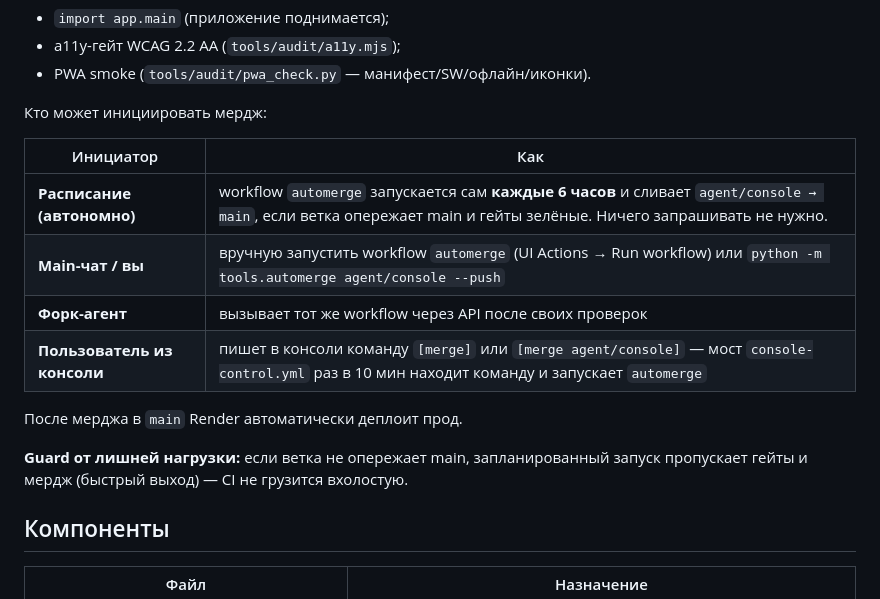
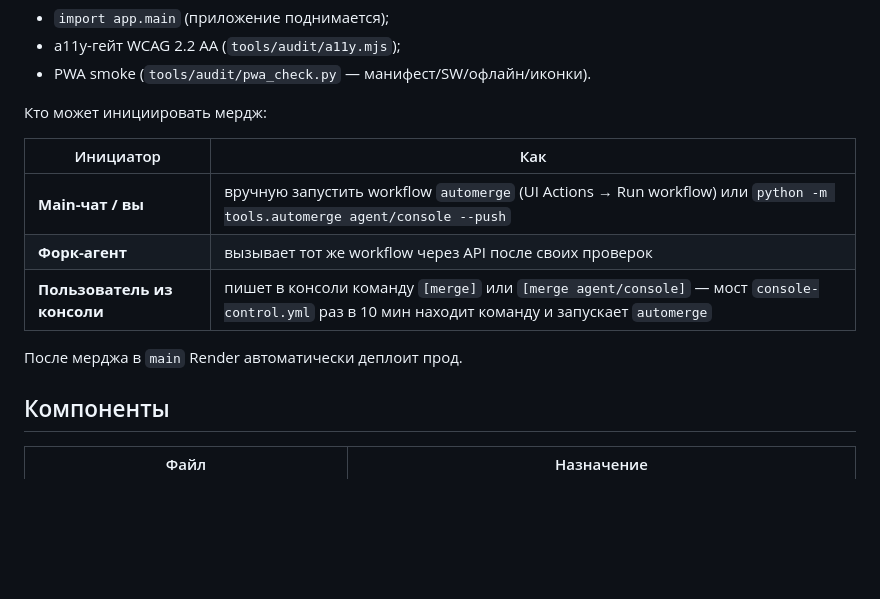
Before and after one commit to formytoys1-cmd/skaititaji, a Markdown page: docs/ARCHITECTURE_FORK.md, the part around the change. Drawn GitHub-style; blank space fills up the shorter version.

Commit message:
Изменения узла агента для main

```diff
--- a/docs/ARCHITECTURE_FORK.md
+++ b/docs/ARCHITECTURE_FORK.md
@@ -47,15 +47,11 @@
 
 | Инициатор | Как |
 |-----------|-----|
-| **Расписание (автономно)** | workflow `automerge` запускается сам **каждые 6 часов** и сливает `agent/console → main`, если ветка опережает main и гейты зелёные. Ничего запрашивать не нужно. |
 | **Main-чат / вы** | вручную запустить workflow `automerge` (UI Actions → Run workflow) или `python -m tools.automerge agent/console --push` |
 | **Форк-агент** | вызывает тот же workflow через API после своих проверок |
 | **Пользователь из консоли** | пишет в консоли команду `[merge]` или `[merge agent/console]` — мост `console-control.yml` раз в 10 мин находит команду и запускает `automerge` |
 
 После мерджа в `main` Render автоматически деплоит прод.
-
-**Guard от лишней нагрузки:** если ветка не опережает main, запланированный
-запуск пропускает гейты и мердж (быстрый выход) — CI не грузится вхолостую.
 
 ## Компоненты
 
```
Also changed, not shown: docs/HOWTO.md (deleted, +0 -156 lines).
